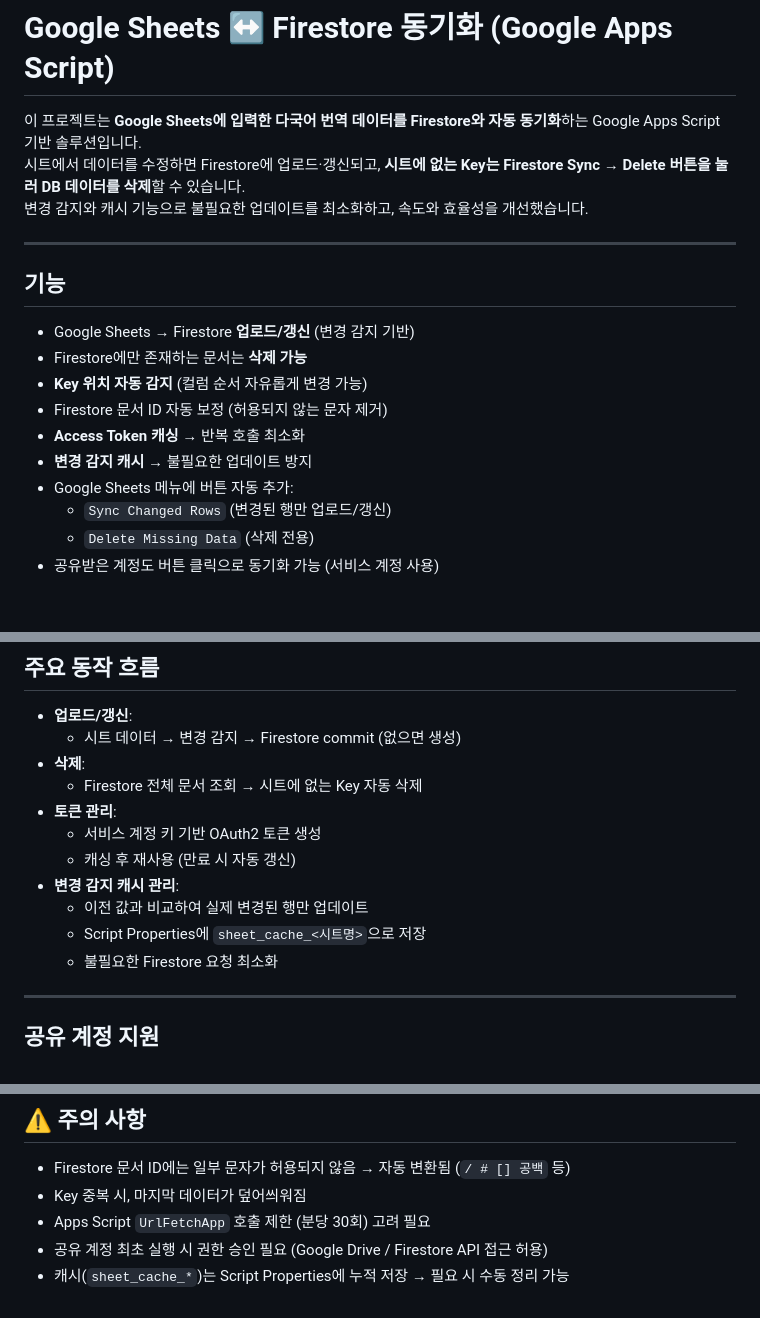
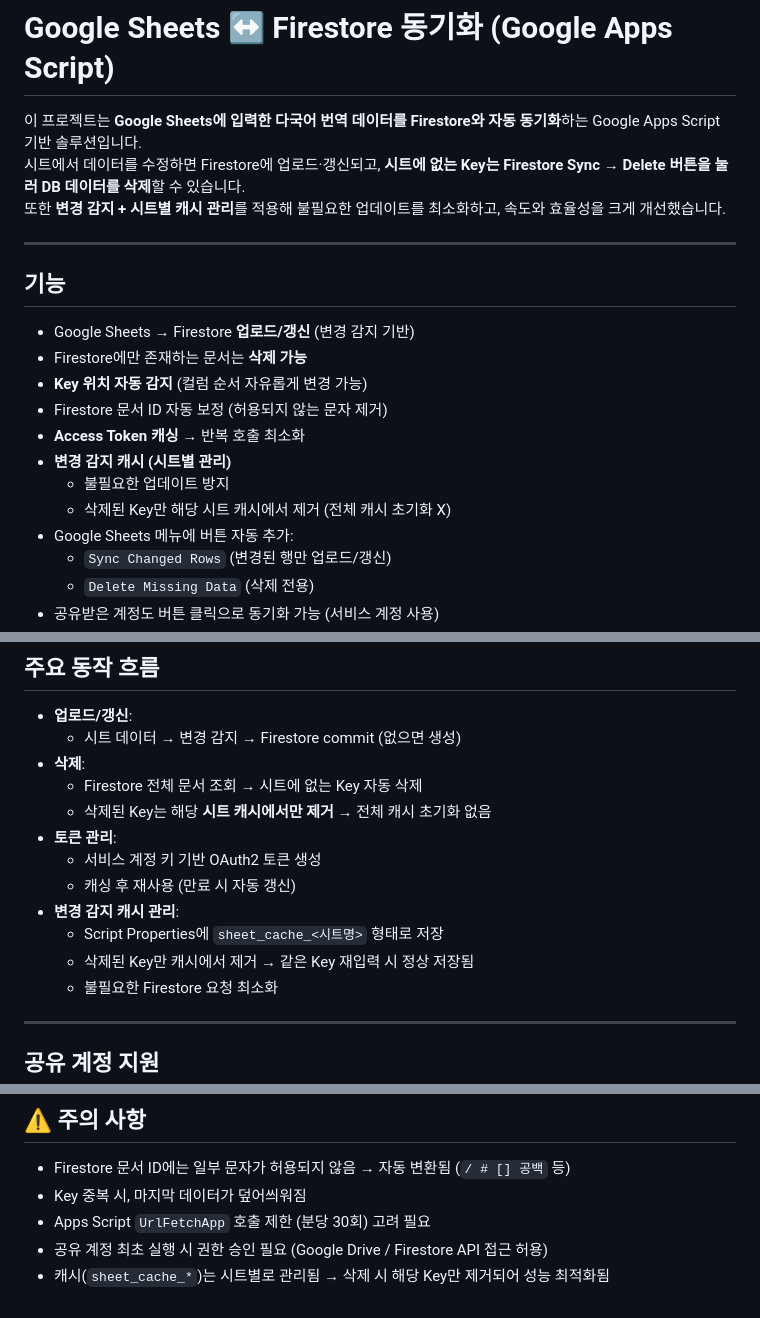
Before and after one commit to KIHYUN940/multilingual-data-sync, a Markdown page: README.md, 3 parts joined by grey strips. GitHub-like rendering; blank space fills up the shorter version.

```diff
--- a/README.md
+++ b/README.md
@@ -2,7 +2,7 @@
 
 이 프로젝트는 **Google Sheets에 입력한 다국어 번역 데이터를 Firestore와 자동 동기화**하는 Google Apps Script 기반 솔루션입니다.
 시트에서 데이터를 수정하면 Firestore에 업로드·갱신되고, **시트에 없는 Key는 Firestore Sync → Delete 버튼을 눌러 DB 데이터를 삭제**할 수 있습니다.
-변경 감지와 캐시 기능으로 불필요한 업데이트를 최소화하고, 속도와 효율성을 개선했습니다.
+또한 **변경 감지 + 시트별 캐시 관리**를 적용해 불필요한 업데이트를 최소화하고, 속도와 효율성을 크게 개선했습니다.
 
 ---
 
@@ -12,7 +12,9 @@
 - **Key 위치 자동 감지** (컬럼 순서 자유롭게 변경 가능)
 - Firestore 문서 ID 자동 보정 (허용되지 않는 문자 제거)
 - **Access Token 캐싱** → 반복 호출 최소화
-- **변경 감지 캐시** → 불필요한 업데이트 방지
+- **변경 감지 캐시 (시트별 관리)**
+  - 불필요한 업데이트 방지
+  - 삭제된 Key만 해당 시트 캐시에서 제거 (전체 캐시 초기화 X)
 - Google Sheets 메뉴에 버튼 자동 추가:
   - `Sync Changed Rows` (변경된 행만 업로드/갱신)
   - `Delete Missing Data` (삭제 전용)
@@ -92,12 +94,13 @@ Google Sheets 메뉴에서:
   - 시트 데이터 → 변경 감지 → Firestore commit (없으면 생성)
 - **삭제**:
   - Firestore 전체 문서 조회 → 시트에 없는 Key 자동 삭제
+  - 삭제된 Key는 해당 **시트 캐시에서만 제거** → 전체 캐시 초기화 없음
 - **토큰 관리**:
   - 서비스 계정 키 기반 OAuth2 토큰 생성
   - 캐싱 후 재사용 (만료 시 자동 갱신)
 - **변경 감지 캐시 관리**:
-  - 이전 값과 비교하여 실제 변경된 행만 업데이트
-  - Script Properties에 `sheet_cache_<시트명>`으로 저장
+  - Script Properties에 `sheet_cache_<시트명>` 형태로 저장
+  - 삭제된 Key만 캐시에서 제거 → 같은 Key 재입력 시 정상 저장됨
   - 불필요한 Firestore 요청 최소화
 
 ---
@@ -117,4 +120,4 @@ Google Sheets 메뉴에서:
 - Key 중복 시, 마지막 데이터가 덮어씌워짐
 - Apps Script `UrlFetchApp` 호출 제한 (분당 30회) 고려 필요
 - 공유 계정 최초 실행 시 권한 승인 필요 (Google Drive / Firestore API 접근 허용)
-- 캐시(`sheet_cache_*`)는 Script Properties에 누적 저장 → 필요 시 수동 정리 가능
+- 캐시(`sheet_cache_*`)는 시트별로 관리됨 → 삭제 시 해당 Key만 제거되어 성능 최적화됨
```
